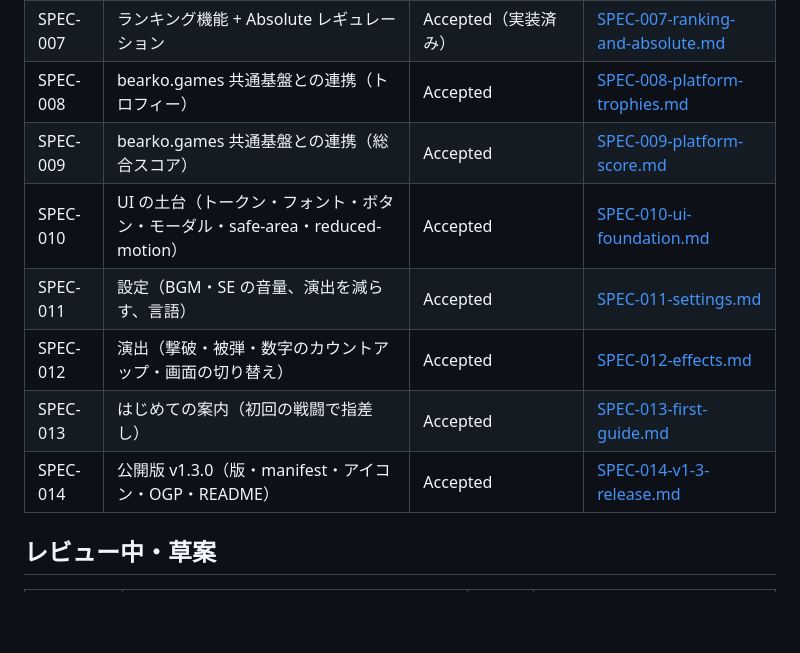
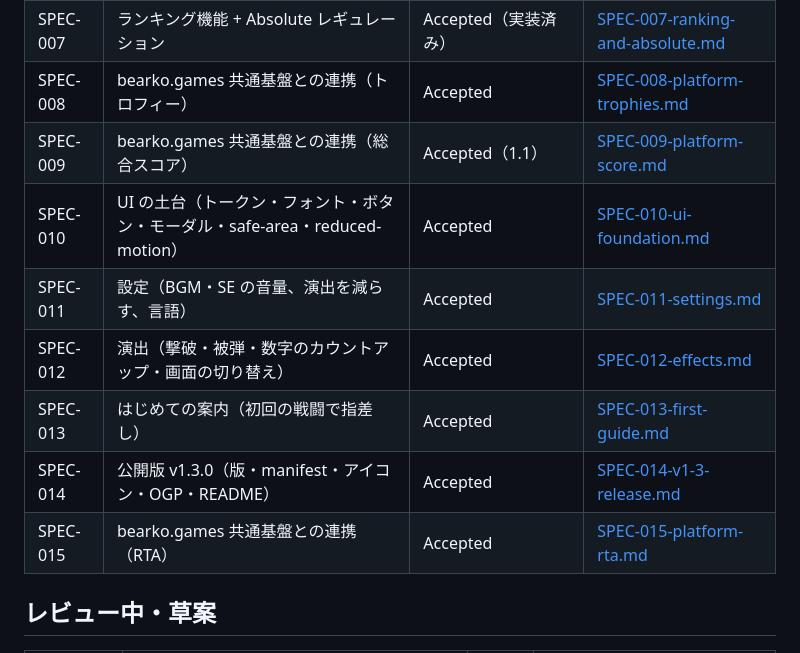
Before and after one commit to bearko/mycryptotactics, a Markdown page: docs/specs/SPEC-INDEX.md, the part around the change. Rendered like a GitHub page; blank space fills up the shorter version.

```diff
--- a/docs/specs/SPEC-INDEX.md
+++ b/docs/specs/SPEC-INDEX.md
@@ -15,12 +15,13 @@
 | SPEC-006 | カードキャスター（Phase 4 の進行状況のみ。本文のファイルはない） | 完了 | [SPEC-006-PHASE4-STATUS.md](./SPEC-006-PHASE4-STATUS.md) |
 | SPEC-007 | ランキング機能 + Absolute レギュレーション | Accepted（実装済み） | [SPEC-007-ranking-and-absolute.md](./SPEC-007-ranking-and-absolute.md) |
 | SPEC-008 | bearko.games 共通基盤との連携（トロフィー） | Accepted | [SPEC-008-platform-trophies.md](./SPEC-008-platform-trophies.md) |
-| SPEC-009 | bearko.games 共通基盤との連携（総合スコア） | Accepted | [SPEC-009-platform-score.md](./SPEC-009-platform-score.md) |
+| SPEC-009 | bearko.games 共通基盤との連携（総合スコア） | Accepted（1.1） | [SPEC-009-platform-score.md](./SPEC-009-platform-score.md) |
 | SPEC-010 | UI の土台（トークン・フォント・ボタン・モーダル・safe-area・reduced-motion） | Accepted | [SPEC-010-ui-foundation.md](./SPEC-010-ui-foundation.md) |
 | SPEC-011 | 設定（BGM・SE の音量、演出を減らす、言語） | Accepted | [SPEC-011-settings.md](./SPEC-011-settings.md) |
 | SPEC-012 | 演出（撃破・被弾・数字のカウントアップ・画面の切り替え） | Accepted | [SPEC-012-effects.md](./SPEC-012-effects.md) |
 | SPEC-013 | はじめての案内（初回の戦闘で指差し） | Accepted | [SPEC-013-first-guide.md](./SPEC-013-first-guide.md) |
 | SPEC-014 | 公開版 v1.3.0（版・manifest・アイコン・OGP・README） | Accepted | [SPEC-014-v1-3-release.md](./SPEC-014-v1-3-release.md) |
+| SPEC-015 | bearko.games 共通基盤との連携（RTA） | Accepted | [SPEC-015-platform-rta.md](./SPEC-015-platform-rta.md) |
 
 ## レビュー中・草案
 
```
Also changed, not shown: docs/specs/SPEC-009-platform-score.md (+10 -4 lines), docs/specs/SPEC-015-platform-rta.md (added, +117 -0 lines).
